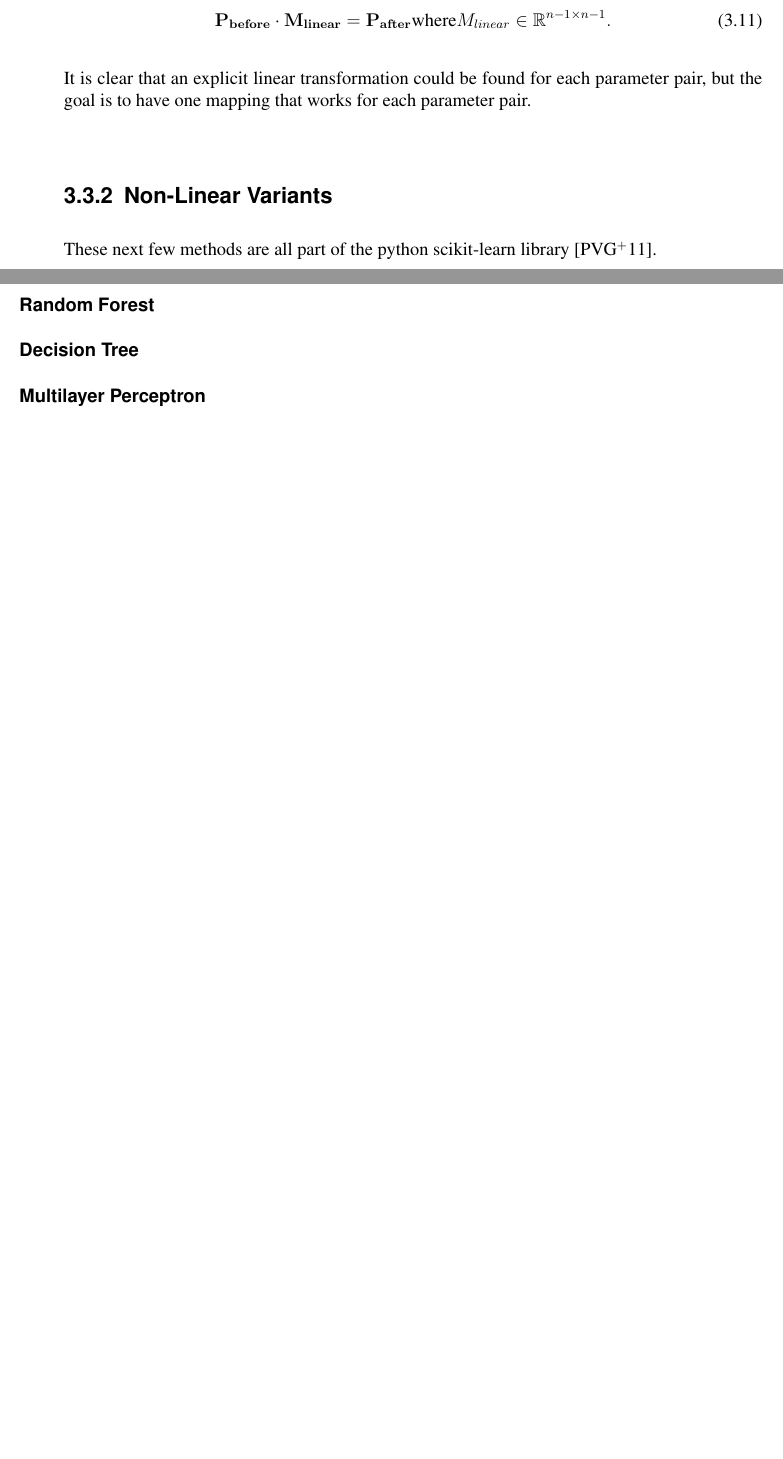
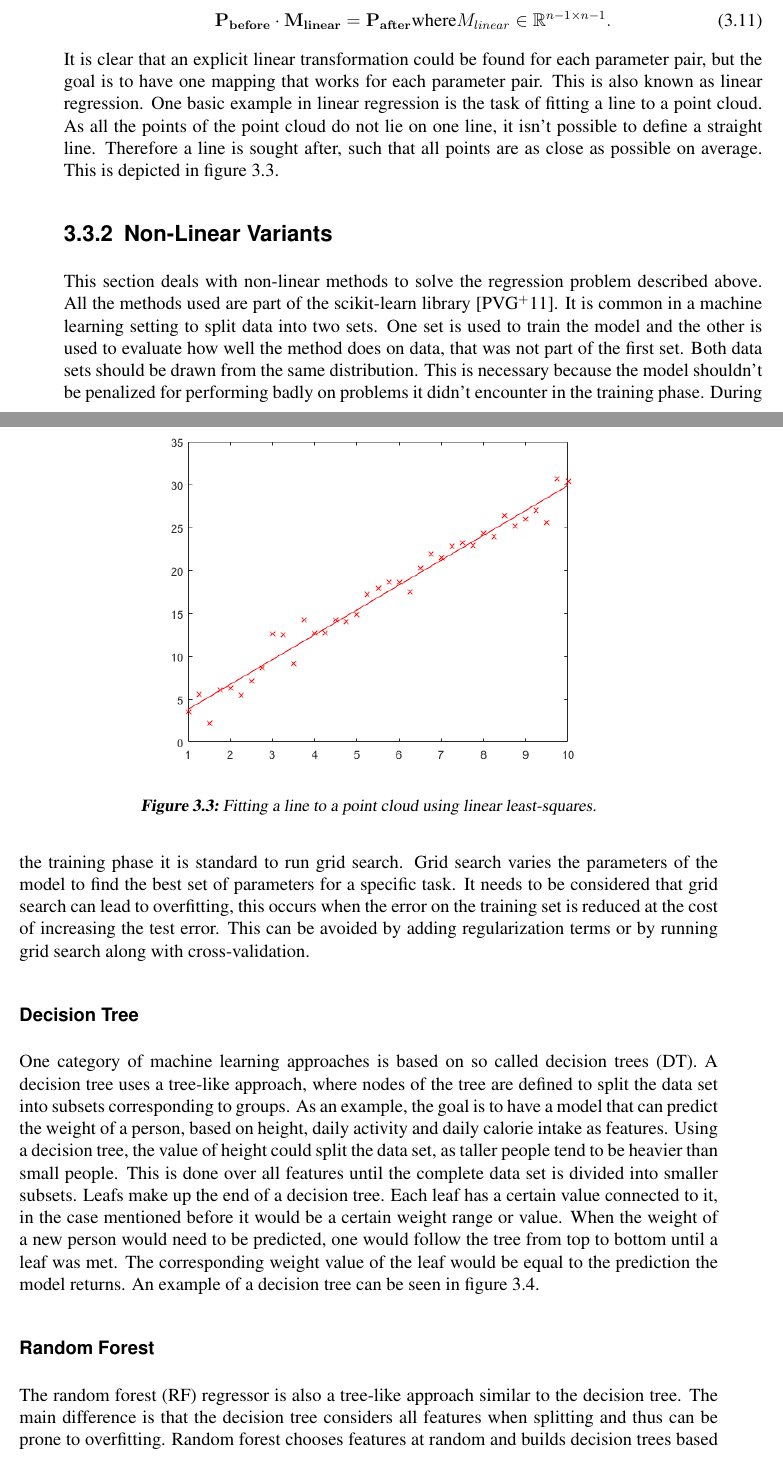
Before and after one commit to davesean/Report, a LaTeX thesis (thesis.tex, which reads ch03-methods.tex): two parts of pages 21 and 22 of 27 before the commit and two parts of pages 21 and 22 of 29 after it, joined at a grey line, cut so that both start at the same text, the shorter picture padded with empty space. Compiled offline with pdfLaTeX; an older LaTeX class or package is replaced by its successor.

Commit message:
finished mapping, added figures

```diff
--- a/ch03-methods.tex
+++ b/ch03-methods.tex
@@ -128,6 +128,17 @@ The first method used, was the linear system solver by MATLAB (also known as bac
   \mathbf{P_{before}} \cdot \mathbf{M_{linear}} = \mathbf{P_{after}}
   \text{where} M_{linear} \in \mathbb{R}^{n-1 \times n-1}.
 \end{gather}
-It is clear that an explicit linear transformation could be found for each parameter pair, but the goal is to have one mapping that works for each parameter pair.
+It is clear that an explicit linear transformation could be found for each parameter pair, but the goal is to have one mapping that works for each parameter pair. This is also known as linear regression. One basic example in linear regression is the task of fitting a line to a point cloud. As all the points of the point cloud do not lie on one line, it isn't possible to define a straight line. Therefore a line is sought after, such that all points are as close as possible on average. This is depicted in figure \ref{fig:linReg}.
+
+\begin{figure}[h]
+\centering
+\includegraphics[width=0.7\textwidth]{figures/linReg}
+\caption{Fitting a line to a point cloud using linear least-squares.}
+\label{fig:linReg}
+\end{figure}
+
 \subsection{Non-Linear Variants}
-These next few methods are all part of the python scikit-learn library \cite{scikit-learn}.
+This section deals with non-linear methods to solve the regression problem described above. All the methods used are part of the scikit-learn library \cite{scikit-learn}. It is common in a machine learning setting to split data into two sets. One set is used to train the model and the other is used to evaluate how well the method does on data, that was not part of the first set. Both data sets should be drawn from the same distribution. This is necessary because the model shouldn't be penalized for performing badly on problems it didn't encounter in the training phase. During the training phase it is standard to run grid search. Grid search varies the parameters of the model to find the best set of parameters for a specific task. It needs to be considered that grid search can lead to overfitting, this occurs when the error on the training set is reduced at the cost of increasing the test error. This can be avoided by adding regularization terms or by running grid search along with cross-validation.
+\subsubsection{Decision Tree}
+\label{sec:dt}
+One category of machine learning approaches is based on so called decision trees (DT). A decision tree uses a tree-like approach, where nodes of the tree are defined to split the data set into subsets corresponding to groups. As an example, the goal is to have a model that can predict the weight of a person, based on height, daily activity and daily calorie intake as features. Using a decision tree, the value of height could split the data set, as taller people tend to be heavier than small people. This is done over all features until the complete data set is divided into smaller subsets. Leafs make up the end of a decision tree. Each leaf has a certain value connected to it, in the case mentioned before it would be a certain weight range or value. When the weight of a new person would need to be predicted, one would follow the tree from top to bottom until a leaf was met. The corresponding weight value of the leaf would be equal to the prediction the model returns. An example of a decision tree can be seen in figure \ref{fig:dtdiag}.
@@ -134,5 +150,7 @@ These next few methods are all part of the python scikit-learn library \cite{sci
+\label{fig:dtdiag}
+\end{figure}
+
 \subsubsection{Random Forest}
-
-\subsubsection{Decision Tree}
+The random forest (RF) regressor is also a tree-like approach similar to the decision tree. The main difference is that the decision tree considers all features when splitting and thus can be prone to overfitting. Random forest chooses features at random and builds decision trees based on those features. This is done for multiple trees until all subtrees are combined.
 
 \subsubsection{Multilayer Perceptron}
```
Also changed, not shown: figures/dtdiag.PNG (added), figures/dtdiag.svg (added), figures/linReg.png (added), figures/mlpdiag.png (added), figures/mlpdiag.svg (added), thesis.pdf, ch03-methods.tex (23 more changed lines), 9 other files.
